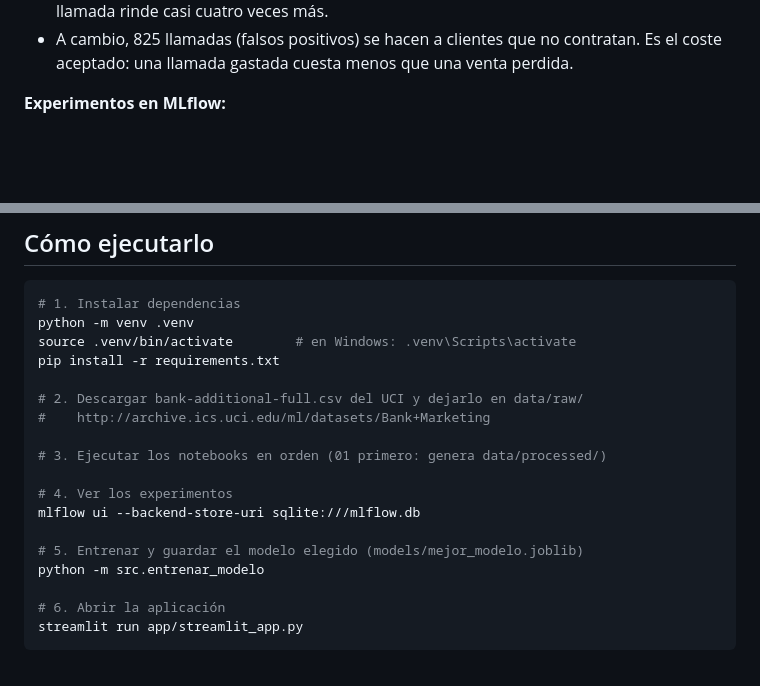
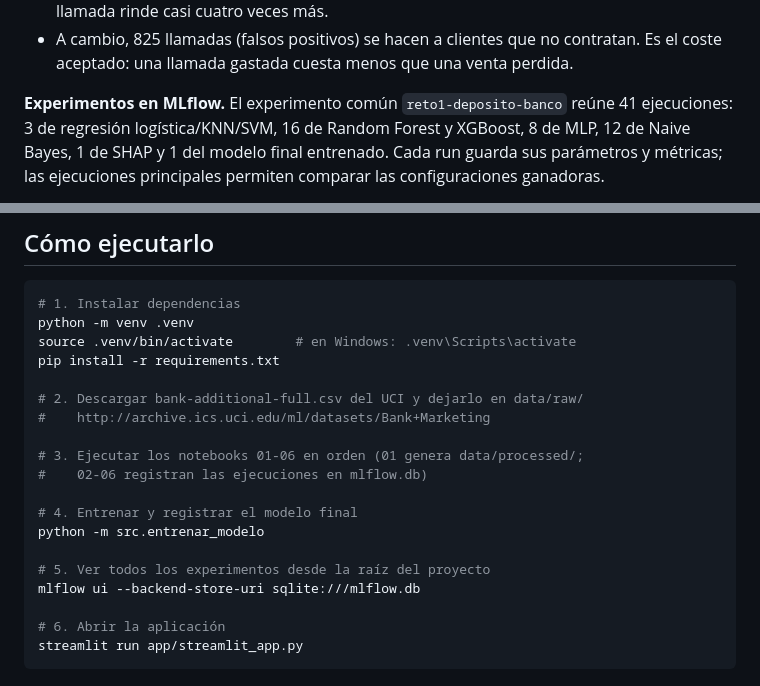
Before and after one commit to Moorci/Reto1SAA-MIA-PIA, a Markdown page: README.md, 2 parts joined by grey strips. Drawn GitHub-style; blank space fills up the shorter version.

Commit message:
mlflow terminado

```diff
--- a/README.md
+++ b/README.md
@@ -221,5 +221,5 @@ Qué significa para el banco:
 - **De cada 100 llamadas, 42 acaban en venta**, frente a 11 llamando sin criterio: cada llamada rinde casi cuatro veces más.
 - A cambio, 825 llamadas (falsos positivos) se hacen a clientes que no contratan. Es el coste aceptado: una llamada gastada cuesta menos que una venta perdida.
 
-**Experimentos en MLflow:**
+**Experimentos en MLflow.** El experimento común `reto1-deposito-banco` reúne 41 ejecuciones: 3 de regresión logística/KNN/SVM, 16 de Random Forest y XGBoost, 8 de MLP, 12 de Naive Bayes, 1 de SHAP y 1 del modelo final entrenado. Cada run guarda sus parámetros y métricas; las ejecuciones principales permiten comparar las configuraciones ganadoras.
 
@@ -302,13 +300,14 @@ pip install -r requirements.txt
 # 2. Descargar bank-additional-full.csv del UCI y dejarlo en data/raw/
 #    http://archive.ics.uci.edu/ml/datasets/Bank+Marketing
 
-# 3. Ejecutar los notebooks en orden (01 primero: genera data/processed/)
+# 3. Ejecutar los notebooks 01-06 en orden (01 genera data/processed/;
+#    02-06 registran las ejecuciones en mlflow.db)
 
-# 4. Ver los experimentos
+# 4. Entrenar y registrar el modelo final
+python -m src.entrenar_modelo
+
+# 5. Ver todos los experimentos desde la raíz del proyecto
 mlflow ui --backend-store-uri sqlite:///mlflow.db
-
-# 5. Entrenar y guardar el modelo elegido (models/mejor_modelo.joblib)
-python -m src.entrenar_modelo
 
 # 6. Abrir la aplicación
 streamlit run app/streamlit_app.py
```
Also changed, not shown: other parts of README.md (+1 -3 lines), resultados/app_streamlit.png (added), resultados/shap_beeswarm.png, resultados/shap_cascada.png, resultados/shap_importancia.png, 1 other file.
